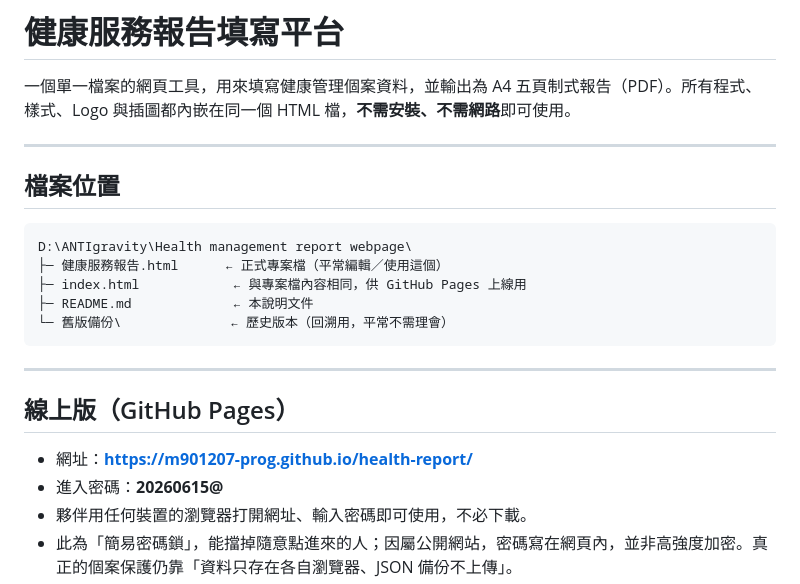
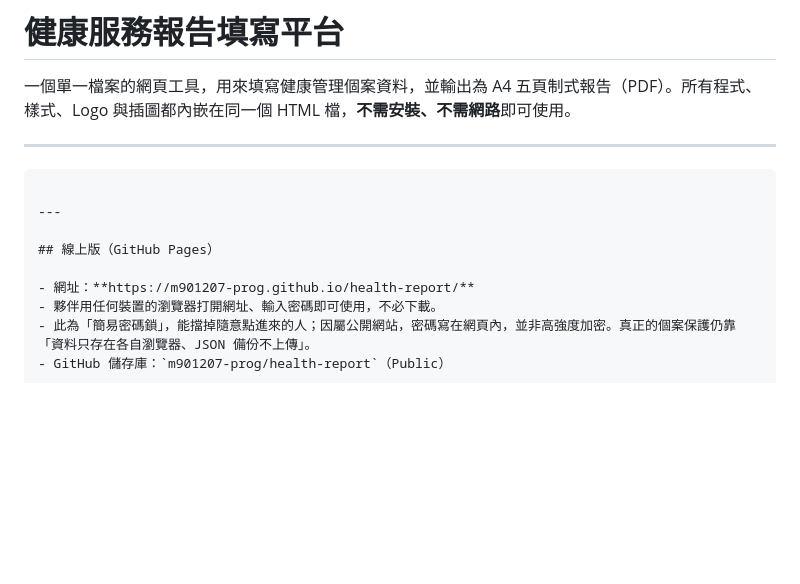
Before and after one commit to m901207-prog/health-report, a Markdown page: README.md, the part around the change. Drawn GitHub-style; blank space fills up the shorter version.

Commit message:
Update README to remove file location section
Removed file location section from README and updated online version details.

````diff
--- a/README.md
+++ b/README.md
@@ -4,14 +4,7 @@
 
 ---
 
-## 檔案位置
 
-```
-D:\ANTIgravity\Health management report webpage\
-├─ 健康服務報告.html      ← 正式專案檔（平常編輯／使用這個）
-├─ index.html            ← 與專案檔內容相同，供 GitHub Pages 上線用
-├─ README.md             ← 本說明文件
-└─ 舊版備份\              ← 歷史版本（回溯用，平常不需理會）
 ```
 
 ---
@@ -19,7 +12,6 @@ D:\ANTIgravity\Health management report webpage\
 ## 線上版（GitHub Pages）
 
 - 網址：**https://m901207-prog.github.io/health-report/**
-- 進入密碼：**20260615@**
 - 夥伴用任何裝置的瀏覽器打開網址、輸入密碼即可使用，不必下載。
 - 此為「簡易密碼鎖」，能擋掉隨意點進來的人；因屬公開網站，密碼寫在網頁內，並非高強度加密。真正的個案保護仍靠「資料只存在各自瀏覽器、JSON 備份不上傳」。
 - GitHub 儲存庫：`m901207-prog/health-report`（Public）
````
